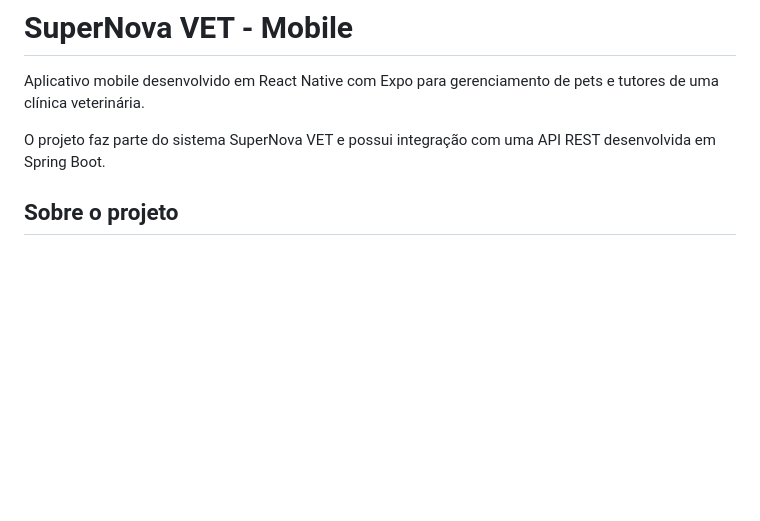
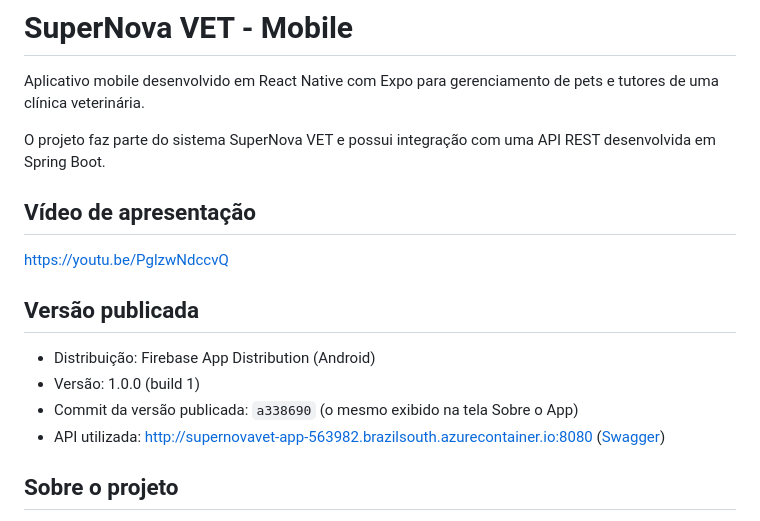
Before and after one commit to FelipeAugusto99/SP01MOBILE-SUPERNOVA-VET, a Markdown page: README.md, the part around the change. Rendered like a GitHub page; blank space fills up the shorter version.

Commit message:
docs: adiciona video de apresentacao e versao publicada ao README

```diff
--- a/README.md
+++ b/README.md
@@ -3,6 +3,17 @@
 Aplicativo mobile desenvolvido em React Native com Expo para gerenciamento de pets e tutores de uma clínica veterinária.
 
 O projeto faz parte do sistema SuperNova VET e possui integração com uma API REST desenvolvida em Spring Boot.
+
+## Vídeo de apresentação
+
+https://youtu.be/PglzwNdccvQ
+
+## Versão publicada
+
+- Distribuição: Firebase App Distribution (Android)
+- Versão: 1.0.0 (build 1)
+- Commit da versão publicada: `a338690` (o mesmo exibido na tela Sobre o App)
+- API utilizada: http://supernovavet-app-563982.brazilsouth.azurecontainer.io:8080 ([Swagger](http://supernovavet-app-563982.brazilsouth.azurecontainer.io:8080/swagger-ui/index.html))
 
 ## Sobre o projeto
 
```
